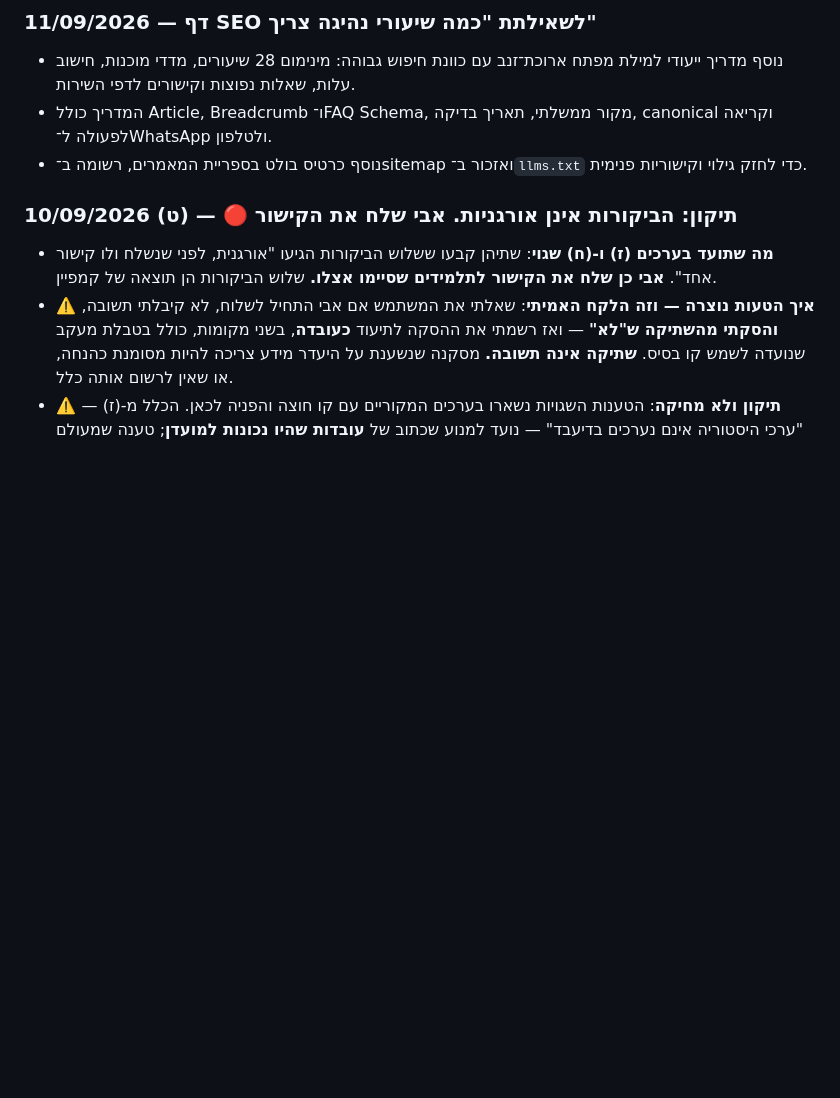
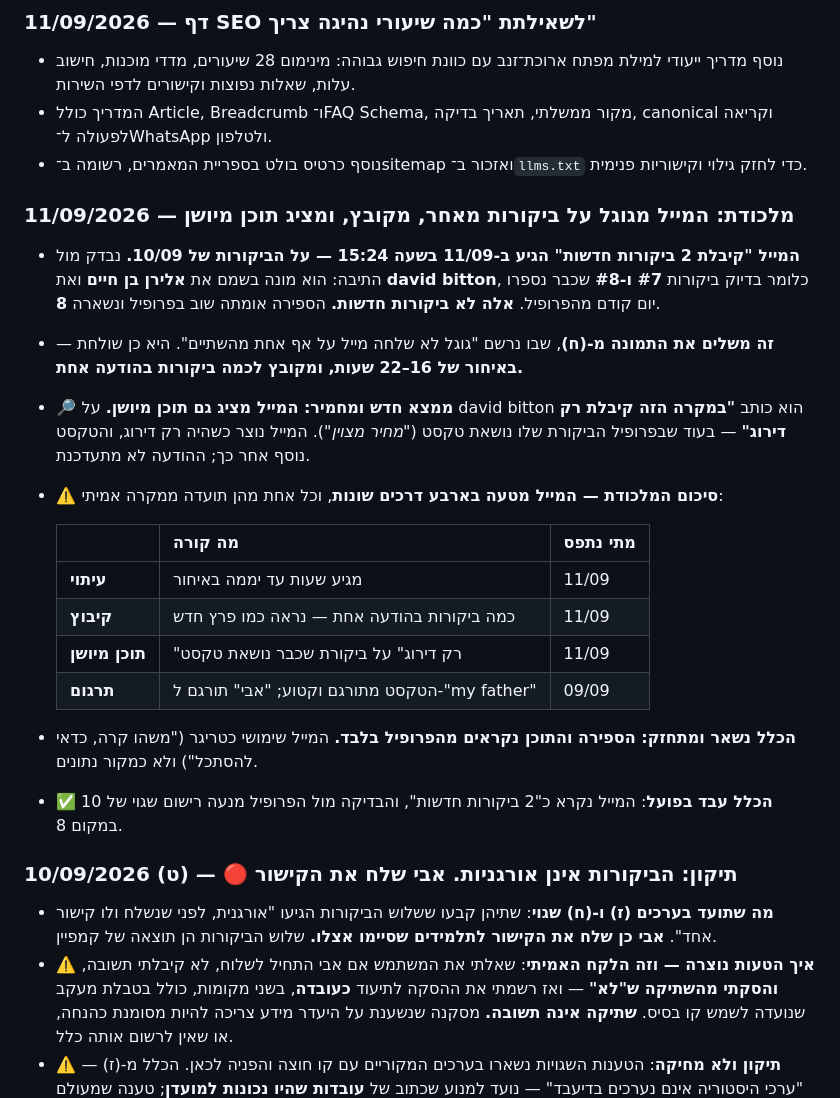
Before and after one commit to itzikhr18/avi-elharar-site, a Markdown page: CLAUDE.md, the part around the change. GitHub-like rendering; blank space fills up the shorter version.

Commit message:
תיעוד מלכודת: המייל מגוגל על ביקורות מאחר, מקובץ ומציג תוכן מיושן (#86)
מייל "קיבלת 2 ביקורות חדשות" מ-11/09 התייחס בפועל לאלירן בן חיים
ול-david bitton — שתי הביקורות מ-10/09 שכבר נספרו. הספירה אומתה מול
הפרופיל ונשארה 8.

ממצא חדש: המייל כותב "רק דירוג" על ביקורת שבפרופיל נושאת טקסט.
סיכום: המייל מטעה בעיתוי, בקיבוץ, בתוכן ובתרגום.

Co-Authored-By: Claude Opus 5 <noreply@anthropic.com>
Claude-Session: https://claude.ai/code/session_018phUxPbEzMUhkZZTbpSiRe

```diff
--- a/CLAUDE.md
+++ b/CLAUDE.md
@@ -128,6 +128,22 @@
 - נוסף מדריך ייעודי למילת מפתח ארוכת־זנב עם כוונת חיפוש גבוהה: מינימום 28 שיעורים, מדדי מוכנות, חישוב עלות, שאלות נפוצות וקישורים לדפי השירות.
 - המדריך כולל Article, Breadcrumb ו־FAQ Schema, מקור ממשלתי, תאריך בדיקה, canonical וקריאה לפעולה ל־WhatsApp ולטלפון.
 - נוסף כרטיס בולט בספריית המאמרים, רשומה ב־sitemap ואזכור ב־`llms.txt` כדי לחזק גילוי וקישוריות פנימית.
+
+### 11/09/2026 — מלכודת: המייל מגוגל על ביקורות מאחר, מקובץ, ומציג תוכן מיושן
+- **המייל "קיבלת 2 ביקורות חדשות" הגיע ב-11/09 בשעה 15:24 — על הביקורות של 10/09.** נבדק מול התיבה: הוא מונה בשמם את **אלירן בן חיים** ואת **david bitton**, כלומר בדיוק ביקורות **#7 ו-#8** שכבר נספרו יום קודם מהפרופיל. **אלה לא ביקורות חדשות.** הספירה אומתה שוב בפרופיל ונשארה **8**.
+- **זה משלים את התמונה מ-(ח)**, שבו נרשם "גוגל לא שלחה מייל על אף אחת מהשתיים". היא כן שולחת — **באיחור של 16–22 שעות, ומקובץ לכמה ביקורות בהודעה אחת.**
+- **🔎 ממצא חדש ומחמיר: המייל מציג גם תוכן מיושן.** על david bitton הוא כותב **"במקרה הזה קיבלת רק דירוג"** — בעוד שבפרופיל הביקורת שלו נושאת טקסט (*"מחיר מצוין"*). המייל נוצר כשהיה רק דירוג, והטקסט נוסף אחר כך; ההודעה לא מתעדכנת.
+- **⚠️ סיכום המלכודת — המייל מטעה בארבע דרכים שונות**, וכל אחת מהן תועדה ממקרה אמיתי:
+
+  | | מה קורה | מתי נתפס |
+  |---|---|---|
+  | **עיתוי** | מגיע שעות עד יממה באיחור | 11/09 |
+  | **קיבוץ** | כמה ביקורות בהודעה אחת — נראה כמו פרץ חדש | 11/09 |
+  | **תוכן מיושן** | "רק דירוג" על ביקורת שכבר נושאת טקסט | 11/09 |
+  | **תרגום** | הטקסט מתורגם וקטוע; "אבי" תורגם ל-"my father" | 09/09 |
+
+- **הכלל נשאר ומתחזק: הספירה והתוכן נקראים מהפרופיל בלבד.** המייל שימושי כטריגר ("משהו קרה, כדאי להסתכל") ולא כמקור נתונים.
+- ✅ **הכלל עבד בפועל**: המייל נקרא כ"2 ביקורות חדשות", והבדיקה מול הפרופיל מנעה רישום שגוי של 10 במקום 8.
 
 ### 10/09/2026 (ט) — 🔴 תיקון: הביקורות אינן אורגניות. אבי שלח את הקישור
 - **מה שתועד בערכים (ז) ו-(ח) שגוי**: שתיהן קבעו ששלוש הביקורות הגיעו "אורגנית, לפני שנשלח ולו קישור אחד". **אבי כן שלח את הקישור לתלמידים שסיימו אצלו.** שלוש הביקורות הן תוצאה של קמפיין.
```
Also changed, not shown: docs/review-playbook.md (+7 -0 lines).
